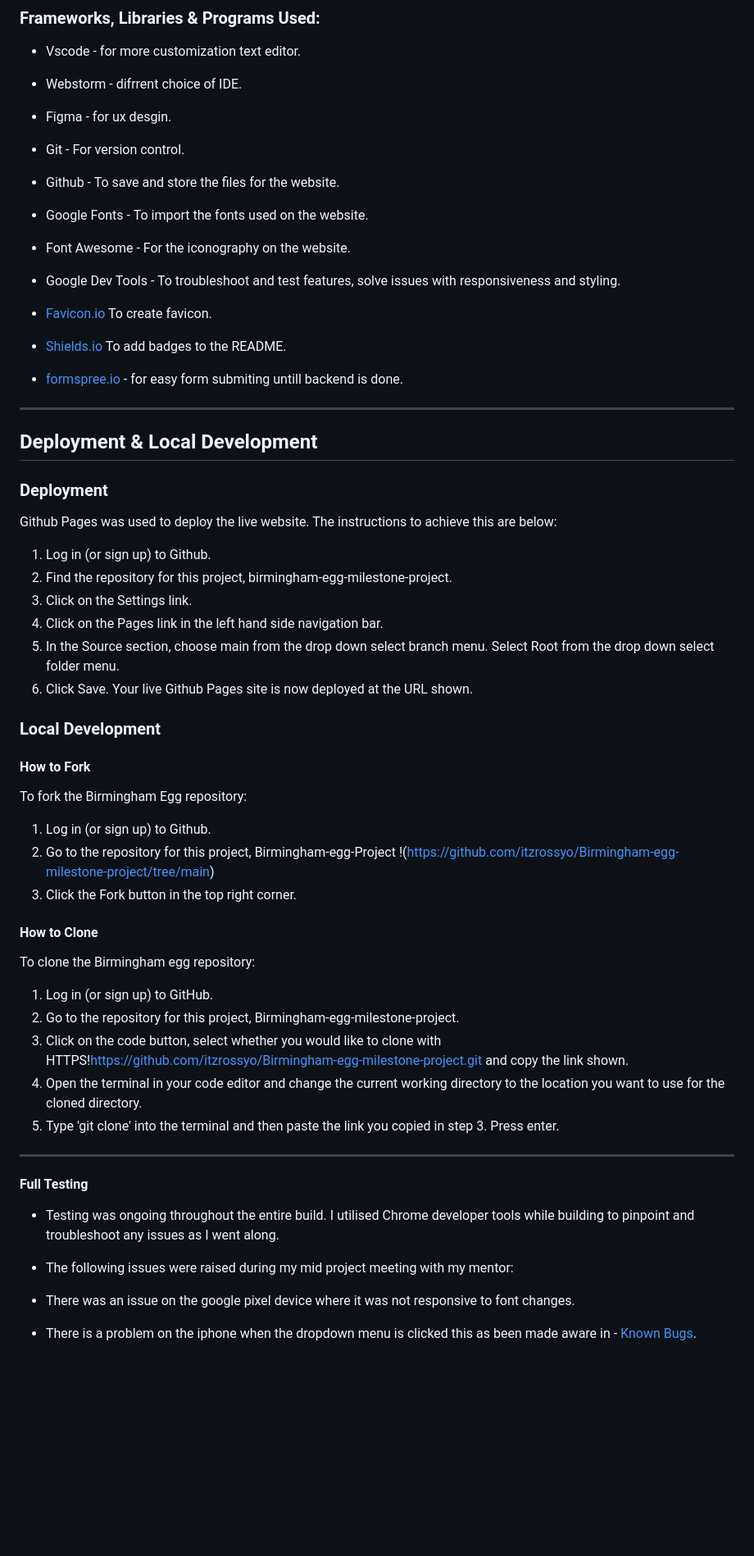
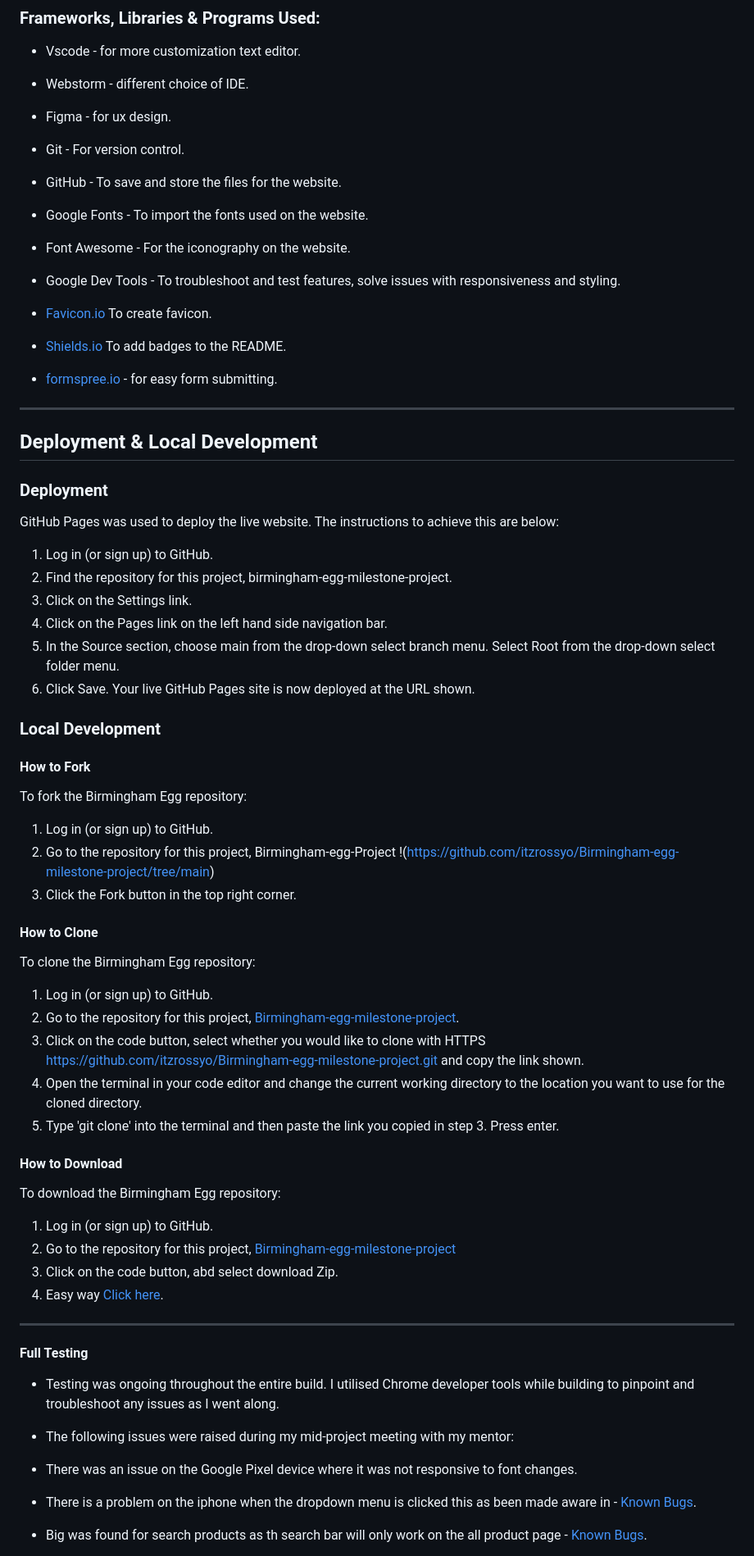
Before and after one commit to itzrossyo/Birmingham-egg-milestone-project, a Markdown page: README.md, the part around one of its changes. Shown at 82% size. Rendered like a GitHub page; blank space fills up the shorter version.

Commit message:
added new bug found to table and fixed spelling mistakes

```diff
--- a/README.md
+++ b/README.md
@@ -213,13 +226,13 @@ I have been mindful during coding to ensure that the website is as accessible fr
 
 - Vscode - for more customization text editor.
 
-- Webstorm - difrrent choice of IDE.
+- Webstorm - different choice of IDE.
 
-- Figma - for ux desgin.
+- Figma - for ux design.
 
 - Git - For version control.
 
-- Github - To save and store the files for the website.
+- GitHub - To save and store the files for the website.
 
 - Google Fonts - To import the fonts used on the website.
 
@@ -231,7 +244,7 @@ I have been mindful during coding to ensure that the website is as accessible fr
 
 - [Shields.io](https://shields.io/) To add badges to the README.
 
-- [formspree.io](https://formspree.io) - for easy form submiting untill backend is done.
+- [formspree.io](https://formspree.io) - for easy form submitting.
 
 ---
 
@@ -239,14 +252,14 @@ I have been mindful during coding to ensure that the website is as accessible fr
 
 ### Deployment
 
-Github Pages was used to deploy the live website. The instructions to achieve this are below:
+GitHub Pages was used to deploy the live website. The instructions to achieve this are below:
 
-1. Log in (or sign up) to Github.
+1. Log in (or sign up) to GitHub.
 2. Find the repository for this project, birmingham-egg-milestone-project.
 3. Click on the Settings link.
-4. Click on the Pages link in the left hand side navigation bar.
-5. In the Source section, choose main from the drop down select branch menu. Select Root from the drop down select folder menu.
-6. Click Save. Your live Github Pages site is now deployed at the URL shown.
+4. Click on the Pages link on the left hand side navigation bar.
+5. In the Source section, choose main from the drop-down select branch menu. Select Root from the drop-down select folder menu.
+6. Click Save. Your live GitHub Pages site is now deployed at the URL shown.
 
 ### Local Development
 
@@ -254,29 +267,41 @@ Github Pages was used to deploy the live website. The instructions to achieve th
 
 To fork the Birmingham Egg repository:
 
-1. Log in (or sign up) to Github.
+1. Log in (or sign up) to GitHub.
 2. Go to the repository for this project, Birmingham-egg-Project !(https://github.com/itzrossyo/Birmingham-egg-milestone-project/tree/main)
 3. Click the Fork button in the top right corner.
 
 #### How to Clone
 
-To clone the Birmingham egg repository:
+To clone the Birmingham Egg repository:
 
 1. Log in (or sign up) to GitHub.
-2. Go to the repository for this project, Birmingham-egg-milestone-project.
-3. Click on the code button, select whether you would like to clone with HTTPS!https://github.com/itzrossyo/Birmingham-egg-milestone-project.git and copy the link shown.
+2. Go to the repository for this project, [Birmingham-egg-milestone-project](https://github.com/itzrossyo/Birmingham-egg-milestone-project).
+3. Click on the code button, select whether you would like to clone with HTTPS https://github.com/itzrossyo/Birmingham-egg-milestone-project.git and
+   copy the link shown.
 4. Open the terminal in your code editor and change the current working directory to the location you want to use for the cloned directory.
 5. Type 'git clone' into the terminal and then paste the link you copied in step 3. Press enter.
+
+#### How to Download
+
+To download the Birmingham Egg repository:
+
+1. Log in (or sign up) to GitHub.
+2. Go to the repository for this project, [Birmingham-egg-milestone-project](https://github.com/itzrossyo/Birmingham-egg-milestone-project)
+3. Click on the code button, abd select download Zip.
+4. Easy way [Click here](https://github.com/itzrossyo/Birmingham-egg-milestone-project/archive/refs/heads/main.zip).
 
 ---
 
 #### Full Testing
 
-- Testing was ongoing throughout the entire build. I utilised Chrome developer tools while building to pinpoint and troubleshoot any issues as I went along.
+- Testing was ongoing throughout the entire build. I utilised Chrome developer tools while building to pinpoint and troubleshoot any issues as I went
+  along.
 
-- The following issues were raised during my mid project meeting with my mentor:
+- The following issues were raised during my mid-project meeting with my mentor:
 
-- There was an issue on the google pixel device where it was not responsive to font changes.
+- There was an issue on the Google Pixel device where it was not responsive to font changes.
 
 - There is a problem on the iphone when the dropdown menu is clicked this as been made aware in - [Known Bugs](#Known-Bugs).
+- Big was found for search products as th search bar will only work on the all product page - [Known Bugs](#Known-Bugs).
 
```
Also changed, not shown: other parts of README.md (+103 -88 lines).
